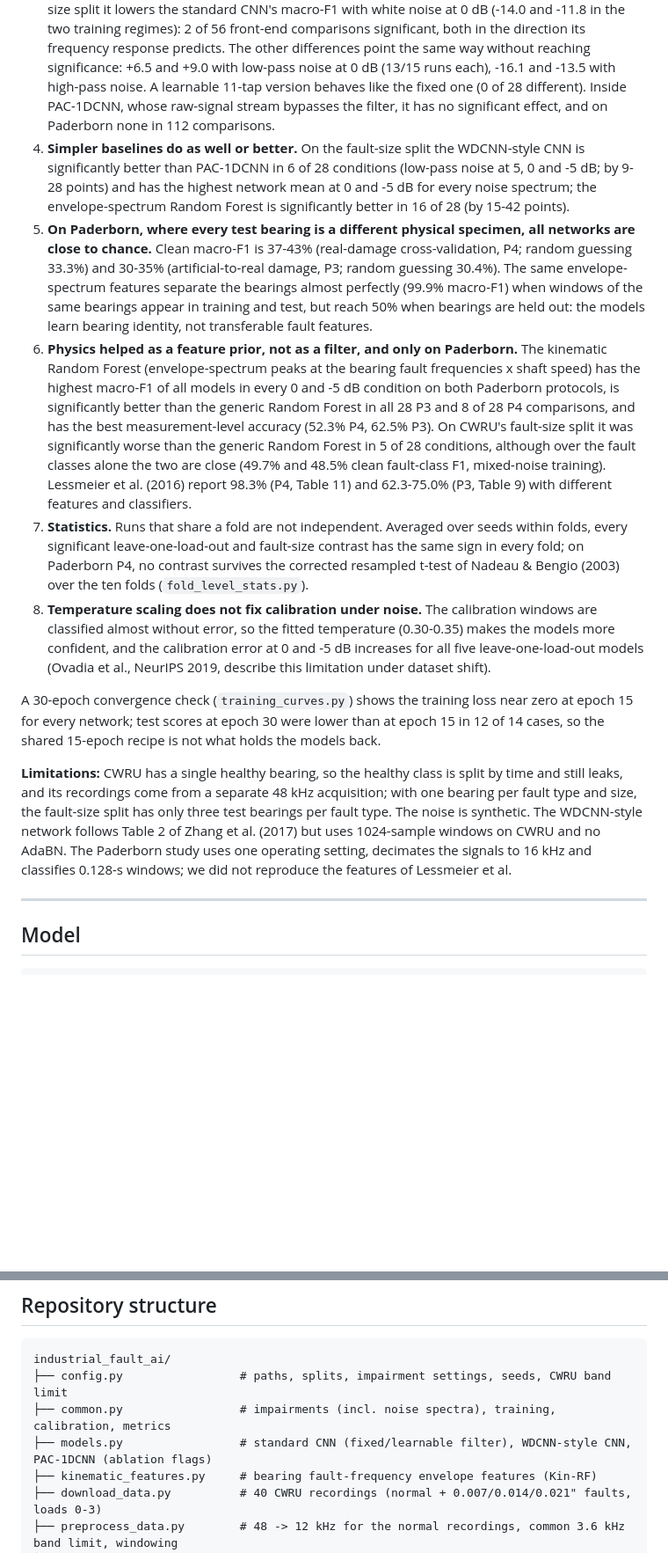
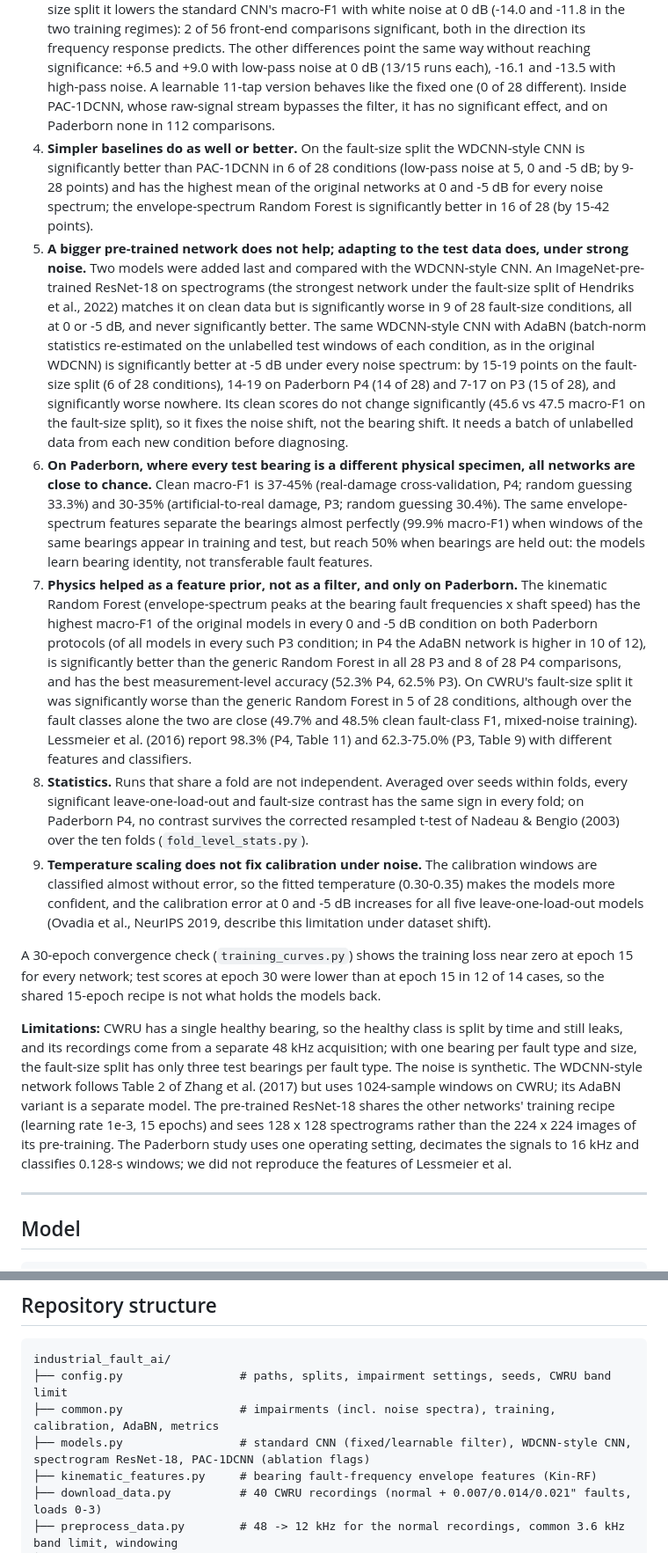
Before and after one commit to Vaibhav8075/-Physics-Augmented-1D-CNN, a Markdown page: README.md, 2 parts joined by grey strips. Shown at 88% size. Rendered like a GitHub page; blank space fills up the shorter version.

Commit message:
docs(readme): report the pre-trained ResNet and AdaBN results

````diff
--- a/README.md
+++ b/README.md
@@ -22,14 +22,15 @@ Earlier versions of this README reported 87.58% cross-load accuracy, 0% false al
 2. **PAC-1DCNN beats a standard CNN significantly only when the test bearings were seen in training.** Leave-one-load-out at 0 dB: 74.8 vs 62.8 macro-F1 (20/20 runs, Holm-adjusted p < 0.001); without its fixed filter PAC-1DCNN reaches 70.7, not significantly different from the full model, so the gain does not come from the filter. Fault-size split: 0 of 28 comparisons significant; Paderborn: none in P4, and in P3 it is significantly worse in one condition. The ablation that keeps only a single stream on the filtered signal is significantly better than the full model under low-pass noise (leave-one-load-out: 89.2 vs 74.8 at 0 dB, 41.9 vs 17.3 at -5 dB; fault-size split: 5 of 28 conditions, all low-pass) and significantly worse under white noise at 0 dB on the fault-size split (-15.8, low-pass training).
 3. **The fixed residual filter tends to help only when the noise lies below its cut-off.** On the fault-size split it lowers the standard CNN's macro-F1 with white noise at 0 dB (-14.0 and -11.8 in the two training regimes): 2 of 56 front-end comparisons significant, both in the direction its frequency response predicts. The other differences point the same way without reaching significance: +6.5 and +9.0 with low-pass noise at 0 dB (13/15 runs each), -16.1 and -13.5 with high-pass noise. A learnable 11-tap version behaves like the fixed one (0 of 28 different). Inside PAC-1DCNN, whose raw-signal stream bypasses the filter, it has no significant effect, and on Paderborn none in 112 comparisons.
-4. **Simpler baselines do as well or better.** On the fault-size split the WDCNN-style CNN is significantly better than PAC-1DCNN in 6 of 28 conditions (low-pass noise at 5, 0 and -5 dB; by 9-28 points) and has the highest network mean at 0 and -5 dB for every noise spectrum; the envelope-spectrum Random Forest is significantly better in 16 of 28 (by 15-42 points).
-5. **On Paderborn, where every test bearing is a different physical specimen, all networks are close to chance.** Clean macro-F1 is 37-43% (real-damage cross-validation, P4; random guessing 33.3%) and 30-35% (artificial-to-real damage, P3; random guessing 30.4%). The same envelope-spectrum features separate the bearings almost perfectly (99.9% macro-F1) when windows of the same bearings appear in training and test, but reach 50% when bearings are held out: the models learn bearing identity, not transferable fault features.
-6. **Physics helped as a feature prior, not as a filter, and only on Paderborn.** The kinematic Random Forest (envelope-spectrum peaks at the bearing fault frequencies x shaft speed) has the highest macro-F1 of all models in every 0 and -5 dB condition on both Paderborn protocols, is significantly better than the generic Random Forest in all 28 P3 and 8 of 28 P4 comparisons, and has the best measurement-level accuracy (52.3% P4, 62.5% P3). On CWRU's fault-size split it was significantly worse than the generic Random Forest in 5 of 28 conditions, although over the fault classes alone the two are close (49.7% and 48.5% clean fault-class F1, mixed-noise training). Lessmeier et al. (2016) report 98.3% (P4, Table 11) and 62.3-75.0% (P3, Table 9) with different features and classifiers.
-7. **Statistics.** Runs that share a fold are not independent. Averaged over seeds within folds, every significant leave-one-load-out and fault-size contrast has the same sign in every fold; on Paderborn P4, no contrast survives the corrected resampled t-test of Nadeau & Bengio (2003) over the ten folds (`fold_level_stats.py`).
-8. **Temperature scaling does not fix calibration under noise.** The calibration windows are classified almost without error, so the fitted temperature (0.30-0.35) makes the models more confident, and the calibration error at 0 and -5 dB increases for all five leave-one-load-out models (Ovadia et al., NeurIPS 2019, describe this limitation under dataset shift).
+4. **Simpler baselines do as well or better.** On the fault-size split the WDCNN-style CNN is significantly better than PAC-1DCNN in 6 of 28 conditions (low-pass noise at 5, 0 and -5 dB; by 9-28 points) and has the highest mean of the original networks at 0 and -5 dB for every noise spectrum; the envelope-spectrum Random Forest is significantly better in 16 of 28 (by 15-42 points).
+5. **A bigger pre-trained network does not help; adapting to the test data does, under strong noise.** Two models were added last and compared with the WDCNN-style CNN. An ImageNet-pre-trained ResNet-18 on spectrograms (the strongest network under the fault-size split of Hendriks et al., 2022) matches it on clean data but is significantly worse in 9 of 28 fault-size conditions, all at 0 or -5 dB, and never significantly better. The same WDCNN-style CNN with AdaBN (batch-norm statistics re-estimated on the unlabelled test windows of each condition, as in the original WDCNN) is significantly better at -5 dB under every noise spectrum: by 15-19 points on the fault-size split (6 of 28 conditions), 14-19 on Paderborn P4 (14 of 28) and 7-17 on P3 (15 of 28), and significantly worse nowhere. Its clean scores do not change significantly (45.6 vs 47.5 macro-F1 on the fault-size split), so it fixes the noise shift, not the bearing shift. It needs a batch of unlabelled data from each new condition before diagnosing.
+6. **On Paderborn, where every test bearing is a different physical specimen, all networks are close to chance.** Clean macro-F1 is 37-45% (real-damage cross-validation, P4; random guessing 33.3%) and 30-35% (artificial-to-real damage, P3; random guessing 30.4%). The same envelope-spectrum features separate the bearings almost perfectly (99.9% macro-F1) when windows of the same bearings appear in training and test, but reach 50% when bearings are held out: the models learn bearing identity, not transferable fault features.
+7. **Physics helped as a feature prior, not as a filter, and only on Paderborn.** The kinematic Random Forest (envelope-spectrum peaks at the bearing fault frequencies x shaft speed) has the highest macro-F1 of the original models in every 0 and -5 dB condition on both Paderborn protocols (of all models in every such P3 condition; in P4 the AdaBN network is higher in 10 of 12), is significantly better than the generic Random Forest in all 28 P3 and 8 of 28 P4 comparisons, and has the best measurement-level accuracy (52.3% P4, 62.5% P3). On CWRU's fault-size split it was significantly worse than the generic Random Forest in 5 of 28 conditions, although over the fault classes alone the two are close (49.7% and 48.5% clean fault-class F1, mixed-noise training). Lessmeier et al. (2016) report 98.3% (P4, Table 11) and 62.3-75.0% (P3, Table 9) with different features and classifiers.
+8. **Statistics.** Runs that share a fold are not independent. Averaged over seeds within folds, every significant leave-one-load-out and fault-size contrast has the same sign in every fold; on Paderborn P4, no contrast survives the corrected resampled t-test of Nadeau & Bengio (2003) over the ten folds (`fold_level_stats.py`).
+9. **Temperature scaling does not fix calibration under noise.** The calibration windows are classified almost without error, so the fitted temperature (0.30-0.35) makes the models more confident, and the calibration error at 0 and -5 dB increases for all five leave-one-load-out models (Ovadia et al., NeurIPS 2019, describe this limitation under dataset shift).
 
 A 30-epoch convergence check (`training_curves.py`) shows the training loss near zero at epoch 15 for every network; test scores at epoch 30 were lower than at epoch 15 in 12 of 14 cases, so the shared 15-epoch recipe is not what holds the models back.
 
-**Limitations:** CWRU has a single healthy bearing, so the healthy class is split by time and still leaks, and its recordings come from a separate 48 kHz acquisition; with one bearing per fault type and size, the fault-size split has only three test bearings per fault type. The noise is synthetic. The WDCNN-style network follows Table 2 of Zhang et al. (2017) but uses 1024-sample windows on CWRU and no AdaBN. The Paderborn study uses one operating setting, decimates the signals to 16 kHz and classifies 0.128-s windows; we did not reproduce the features of Lessmeier et al.
+**Limitations:** CWRU has a single healthy bearing, so the healthy class is split by time and still leaks, and its recordings come from a separate 48 kHz acquisition; with one bearing per fault type and size, the fault-size split has only three test bearings per fault type. The noise is synthetic. The WDCNN-style network follows Table 2 of Zhang et al. (2017) but uses 1024-sample windows on CWRU; its AdaBN variant is a separate model. The pre-trained ResNet-18 shares the other networks' training recipe (learning rate 1e-3, 15 epochs) and sees 128 x 128 spectrograms rather than the 224 x 224 images of its pre-training. The Paderborn study uses one operating setting, decimates the signals to 16 kHz and classifies 0.128-s windows; we did not reproduce the features of Lessmeier et al.
 
 ---
 
@@ -142,8 +147,8 @@ Shows the drive-end/fan-end waveforms, the residual filter output and the attent
 ```
 industrial_fault_ai/
 ├── config.py                 # paths, splits, impairment settings, seeds, CWRU band limit
-├── common.py                 # impairments (incl. noise spectra), training, calibration, metrics
-├── models.py                 # standard CNN (fixed/learnable filter), WDCNN-style CNN, PAC-1DCNN (ablation flags)
+├── common.py                 # impairments (incl. noise spectra), training, calibration, AdaBN, metrics
+├── models.py                 # standard CNN (fixed/learnable filter), WDCNN-style CNN, spectrogram ResNet-18, PAC-1DCNN (ablation flags)
 ├── kinematic_features.py     # bearing fault-frequency envelope features (Kin-RF)
 ├── download_data.py          # 40 CWRU recordings (normal + 0.007/0.014/0.021" faults, loads 0-3)
 ├── preprocess_data.py        # 48 -> 12 kHz for the normal recordings, common 3.6 kHz band limit, windowing
````
Also changed, not shown: other parts of README.md (+9 -5 lines).
